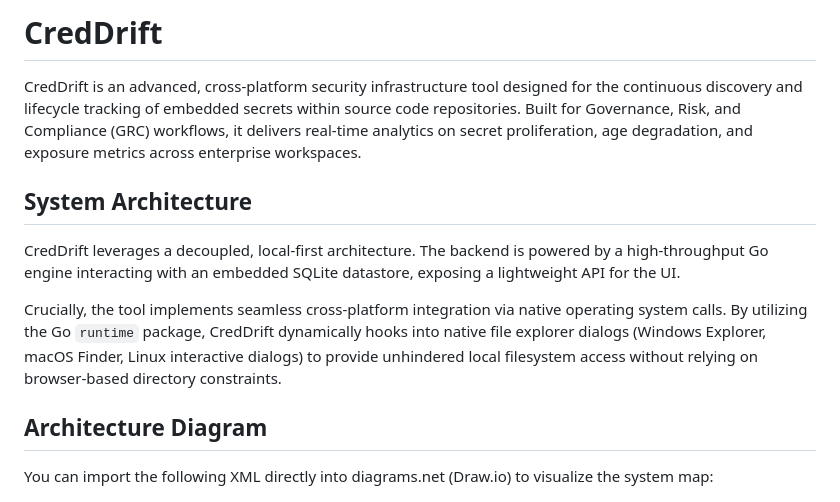
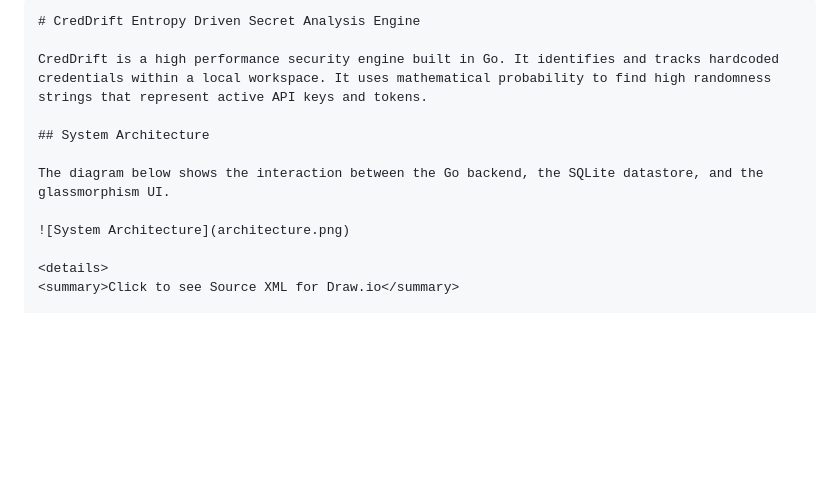
Before and after one commit to theprideofwolves/creddrift, a Markdown page: README.md, the part around one of its changes. Drawn GitHub-style; blank space fills up the shorter version.

`````diff
--- a/README.md
+++ b/README.md
@@ -1,15 +1,15 @@
-# CredDrift
+````markdown
+# CredDrift Entropy Driven Secret Analysis Engine
 
-CredDrift is an advanced, cross-platform security infrastructure tool designed for the continuous discovery and lifecycle tracking of embedded secrets within source code repositories. Built for Governance, Risk, and Compliance (GRC) workflows, it delivers real-time analytics on secret proliferation, age degradation, and exposure metrics across enterprise workspaces.
+CredDrift is a high performance security engine built in Go. It identifies and tracks hardcoded credentials within a local workspace. It uses mathematical probability to find high randomness strings that represent active API keys and tokens.
 
 ## System Architecture
 
-CredDrift leverages a decoupled, local-first architecture. The backend is powered by a high-throughput Go engine interacting with an embedded SQLite datastore, exposing a lightweight API for the UI.
+The diagram below shows the interaction between the Go backend, the SQLite datastore, and the glassmorphism UI.
 
-Crucially, the tool implements seamless cross-platform integration via native operating system calls. By utilizing the Go `runtime` package, CredDrift dynamically hooks into native file explorer dialogs (Windows Explorer, macOS Finder, Linux interactive dialogs) to provide unhindered local filesystem access without relying on browser-based directory constraints.
+![System Architecture](architecture.png)
 
-## Architecture Diagram
-
-You can import the following XML directly into diagrams.net (Draw.io) to visualize the system map:
+<details>
+<summary>Click to see Source XML for Draw.io</summary>
 
 ```xml
`````
Also changed, not shown: other parts of README.md (+55 -46 lines).
